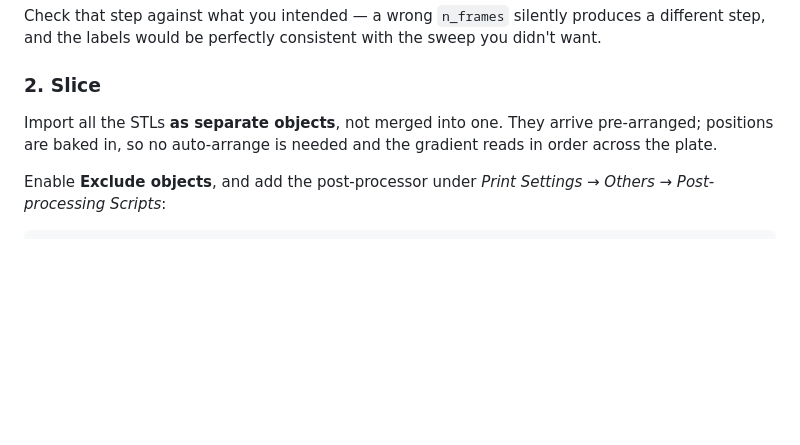
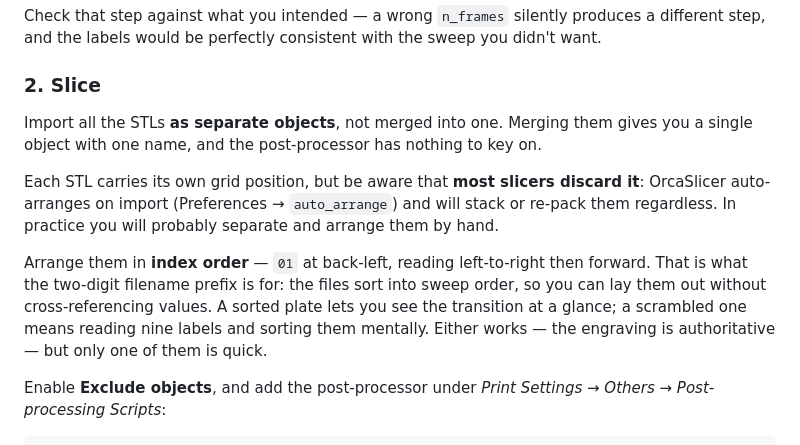
Before and after one commit to johncroc/z-offset-sweep, a Markdown page: README.md, the part around the change. Rendered like a GitHub page; blank space fills up the shorter version.

Commit message:
Correct the slicing step: slicers discard baked STL positions
The macro places each frame at its own grid spot, but OrcaSlicer auto-arranges
on import and throws the coordinates away, so frames still need separating and
arranging by hand. The README claimed they arrive pre-arranged, which is not
true of any slicer's defaults.

The two-digit index prefix is what actually helps: files sort into sweep order,
so arranging by hand needs no cross-referencing.

```diff
--- a/README.md
+++ b/README.md
@@ -110,9 +110,21 @@ the sweep you didn't want.
 
 ### 2. Slice
 
-Import all the STLs **as separate objects**, not merged into one. They arrive
-pre-arranged; positions are baked in, so no auto-arrange is needed and the
-gradient reads in order across the plate.
+Import all the STLs **as separate objects**, not merged into one. Merging them
+gives you a single object with one name, and the post-processor has nothing to
+key on.
+
+Each STL carries its own grid position, but be aware that **most slicers
+discard it**: OrcaSlicer auto-arranges on import (Preferences → `auto_arrange`)
+and will stack or re-pack them regardless. In practice you will probably
+separate and arrange them by hand.
+
+Arrange them in **index order** — `01` at back-left, reading left-to-right then
+forward. That is what the two-digit filename prefix is for: the files sort into
+sweep order, so you can lay them out without cross-referencing values. A sorted
+plate lets you see the transition at a glance; a scrambled one means reading
+nine labels and sorting them mentally. Either works — the engraving is
+authoritative — but only one of them is quick.
 
 Enable **Exclude objects**, and add the post-processor under
 *Print Settings → Others → Post-processing Scripts*:
```
